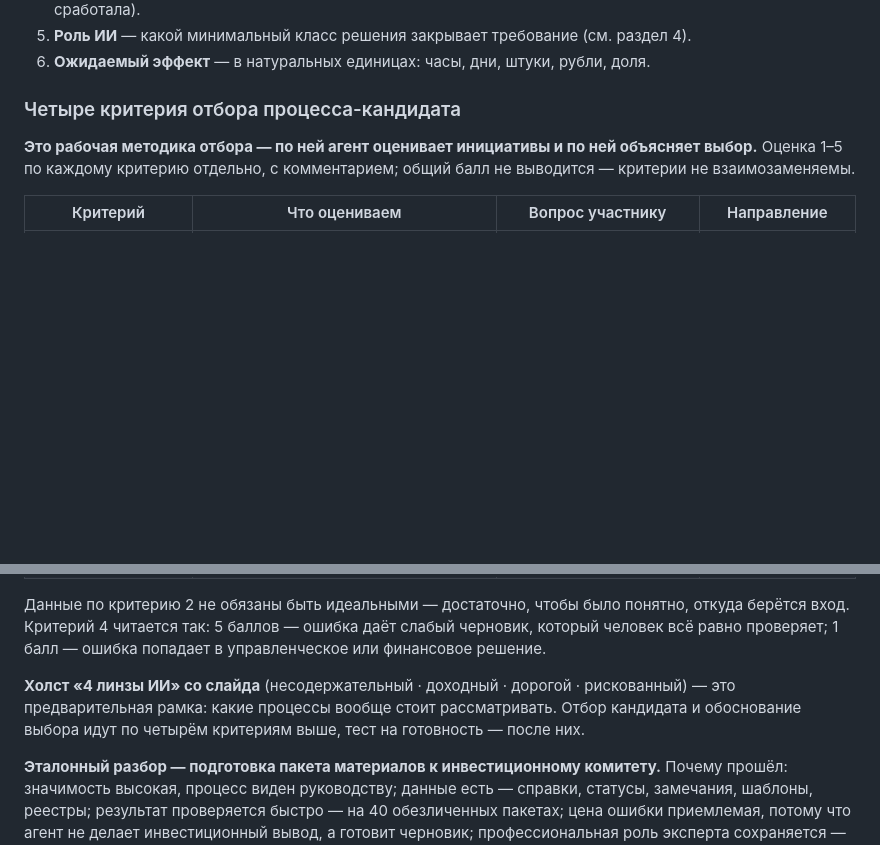
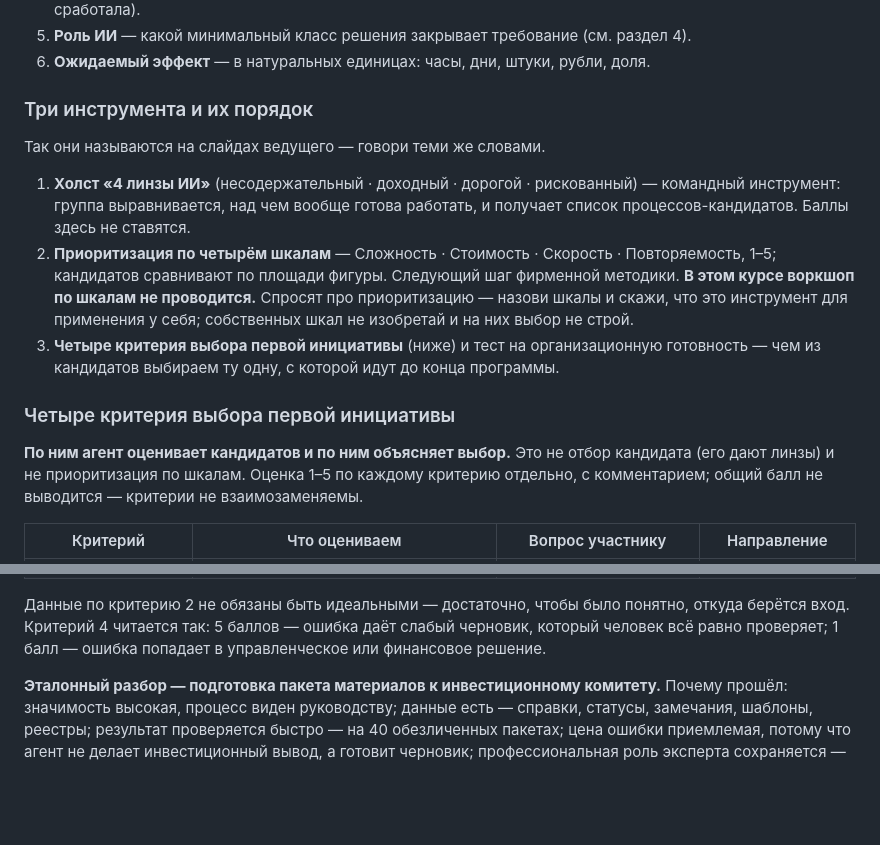
Before and after one commit to wybaeb/veb-ai-practice, a Markdown page: AGENTS.md, 2 parts joined by grey strips. Drawn GitHub-style; blank space fills up the shorter version.

Commit message:
Шаг 2: три инструмента и их порядок — линзы (командное выравнивание) → приоритизация по шкалам (воркшоп не проводим) → четыре критерия выбора первой инициативы

```diff
--- a/AGENTS.md
+++ b/AGENTS.md
@@ -114,11 +114,26 @@ A1 Карта инициатив
 5. **Роль ИИ** — какой минимальный класс решения закрывает требование (см. раздел 4).
 6. **Ожидаемый эффект** — в натуральных единицах: часы, дни, штуки, рубли, доля.
 
-### Четыре критерия отбора процесса-кандидата
+### Три инструмента и их порядок
 
-**Это рабочая методика отбора — по ней агент оценивает инициативы и по ней объясняет
-выбор.** Оценка 1–5 по каждому критерию отдельно, с комментарием; общий балл не
-выводится — критерии не взаимозаменяемы.
+Так они называются на слайдах ведущего — говори теми же словами.
+
+1. **Холст «4 линзы ИИ»** (несодержательный · доходный · дорогой · рискованный) —
+   командный инструмент: группа выравнивается, над чем вообще готова работать,
+   и получает список процессов-кандидатов. Баллы здесь не ставятся.
+2. **Приоритизация по четырём шкалам** — Сложность · Стоимость · Скорость ·
+   Повторяемость, 1–5; кандидатов сравнивают по площади фигуры. Следующий шаг фирменной
+   методики. **В этом курсе воркшоп по шкалам не проводится.** Спросят про приоритизацию —
+   назови шкалы и скажи, что это инструмент для применения у себя; собственных шкал
+   не изобретай и на них выбор не строй.
+3. **Четыре критерия выбора первой инициативы** (ниже) и тест на организационную
+   готовность — чем из кандидатов выбираем ту одну, с которой идут до конца программы.
+
+### Четыре критерия выбора первой инициативы
+
+**По ним агент оценивает кандидатов и по ним объясняет выбор.** Это не отбор кандидата
+(его дают линзы) и не приоритизация по шкалам. Оценка 1–5 по каждому критерию отдельно,
+с комментарием; общий балл не выводится — критерии не взаимозаменяемы.
 
 | Критерий | Что оцениваем | Вопрос участнику | Направление |
 |---|---|---|---|
@@ -131,10 +146,6 @@ A1 Карта инициатив
 откуда берётся вход. Критерий 4 читается так: 5 баллов — ошибка даёт слабый черновик,
 который человек всё равно проверяет; 1 балл — ошибка попадает в управленческое или
 финансовое решение.
-
-**Холст «4 линзы ИИ» со слайда** (несодержательный · доходный · дорогой · рискованный) —
-это предварительная рамка: какие процессы вообще стоит рассматривать. Отбор кандидата
-и обоснование выбора идут по четырём критериям выше, тест на готовность — после них.
 
 **Эталонный разбор — подготовка пакета материалов к инвестиционному комитету.**
 Почему прошёл: значимость высокая, процесс виден руководству; данные есть — справки,
```
Also changed, not shown: PIPELINE.md (+16 -9 lines).
